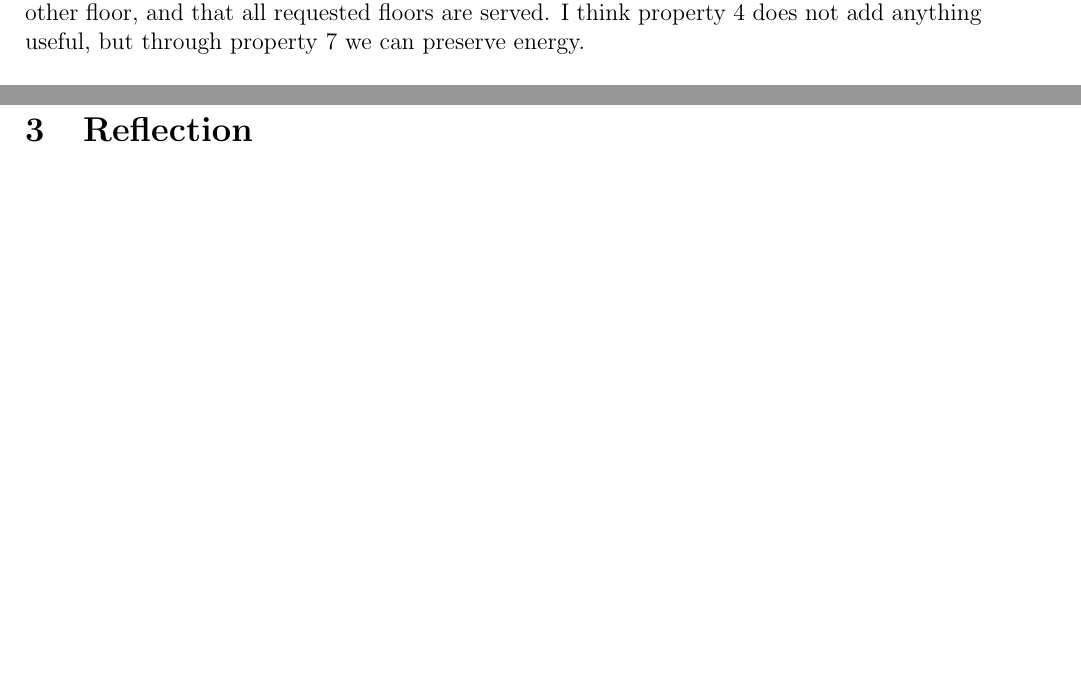
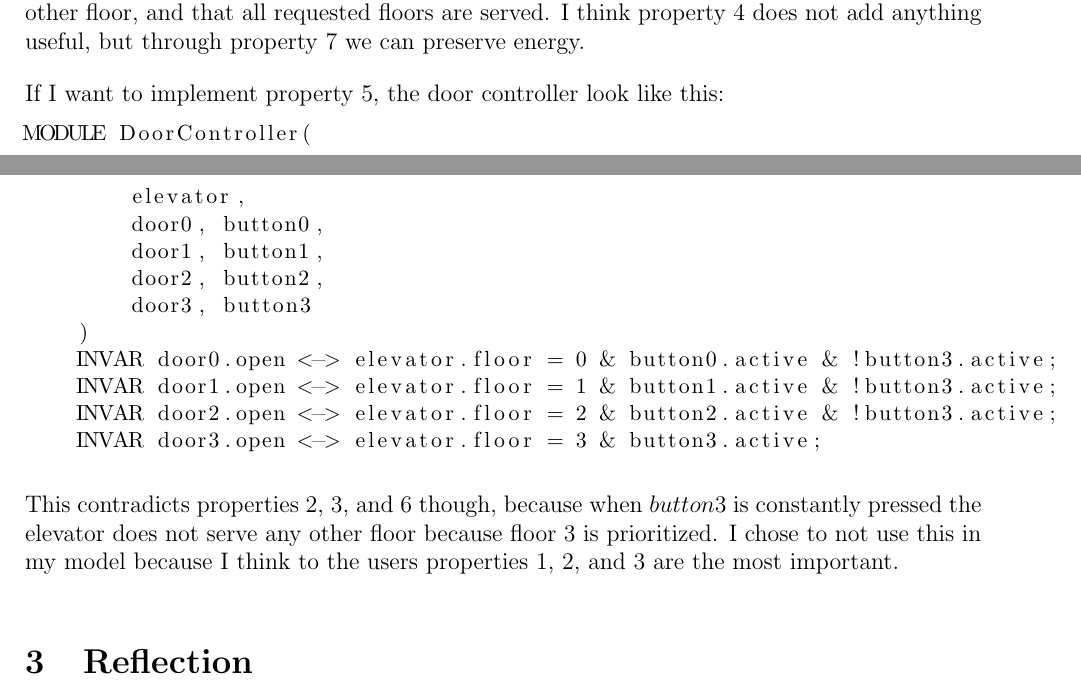
Before and after one commit to SoftwareVerification/elevator, a LaTeX document (elevator_s4549775.tex): two parts of pages 2 and 3 of 3 before the commit and two parts of pages 2 and 3 of 4 after it, joined at a grey line, cut so that both start at the same text, the shorter picture padded with empty space. Compiled offline with pdfLaTeX.

Commit message:
Explain why property 5 was not implemented.

```diff
--- a/elevator_s4549775.tex
+++ b/elevator_s4549775.tex
@@ -104,6 +104,24 @@ Property 4 contradicts property 7 because there are paths where no button is pre
 
 I chose to exclude property 4 because we already verify that we can get from any floor to any other floor, and that all requested floors are served. I think property 4 does not add anything useful, but through property 7 we can preserve energy.
 
+If I want to implement property 5, the door controller look like this:
+
+\begin{lstlisting}[basicstyle=\small]
+MODULE DoorController(
+		elevator,
+		door0, button0,
+		door1, button1,
+		door2, button2,
+		door3, button3
+	)
+	INVAR door0.open <-> elevator.floor = 0 & button0.active & !button3.active;
+	INVAR door1.open <-> elevator.floor = 1 & button1.active & !button3.active;
+	INVAR door2.open <-> elevator.floor = 2 & button2.active & !button3.active;
+	INVAR door3.open <-> elevator.floor = 3 & button3.active;
+\end{lstlisting}
+
+This contradicts properties 2, 3, and 6 though, because when $button3$ is constantly pressed the elevator does not serve any other floor because floor 3 is prioritized. I chose to not use this in my model because I think to the users properties 1, 2, and 3 are the most important.
+
 \section{Reflection}
 \subsection{Division of Tasks}
 Unfortunately I did not find a partner for this exercise. I wanted to ask if anybody else was looking for a partner at the most recent werkcollege on Friday, but I was the only one attending.
```
